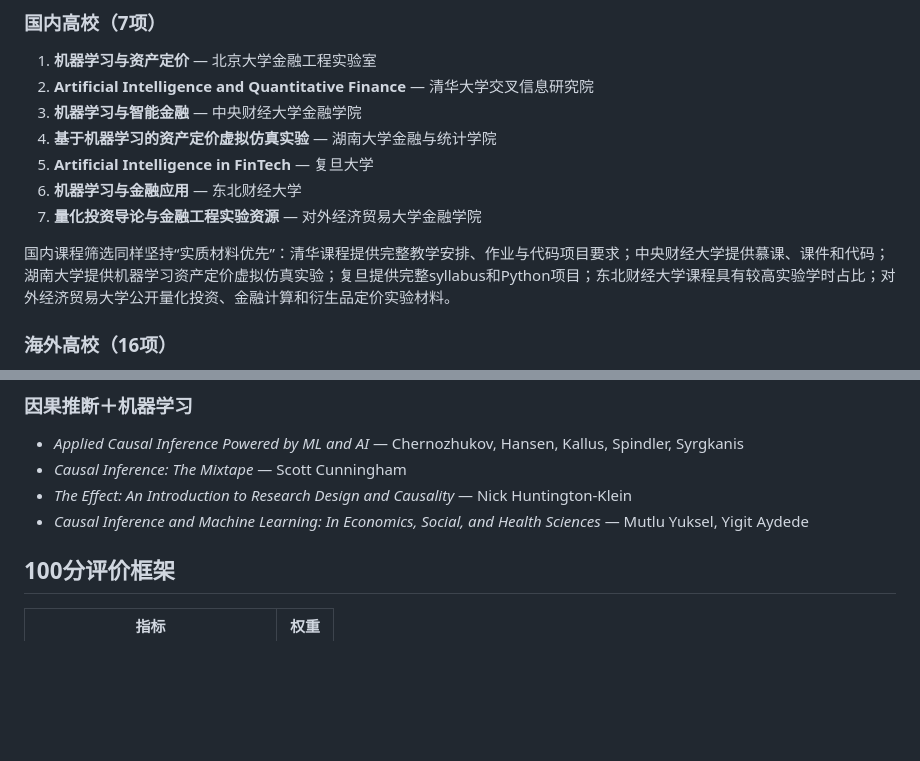
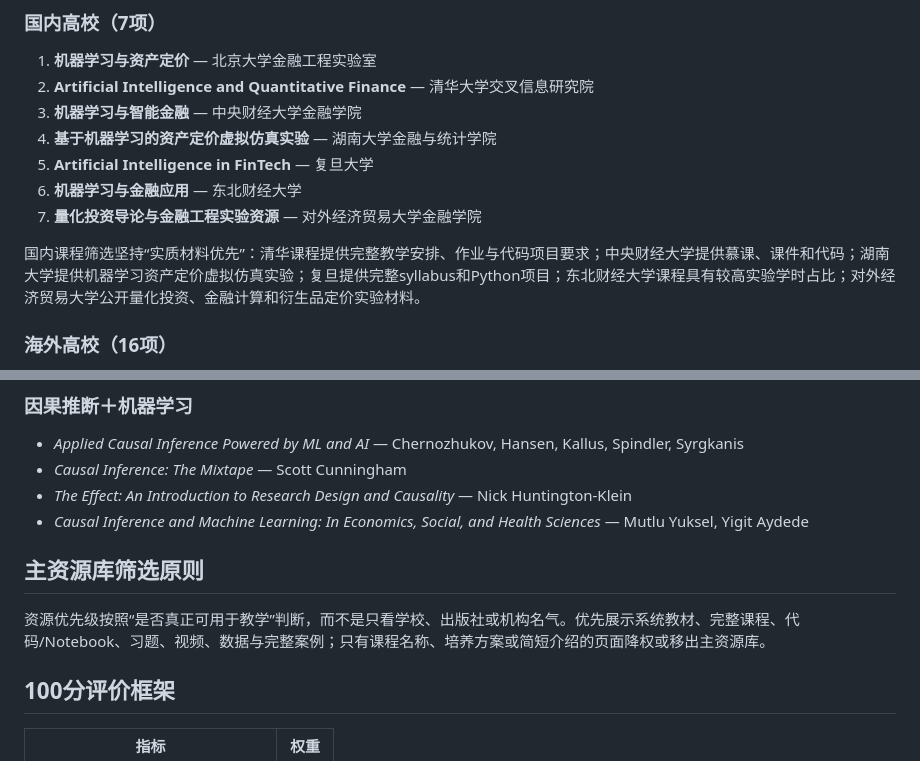
Before and after one commit to qingyupeng/ai-financial-engineering-teaching-hub, a Markdown page: README.md, 2 parts joined by grey strips. Drawn GitHub-style; blank space fills up the shorter version.

```diff
--- a/README.md
+++ b/README.md
@@ -61,7 +61,7 @@
 6. **机器学习与金融应用** — 东北财经大学
 7. **量化投资导论与金融工程实验资源** — 对外经济贸易大学金融学院
 
-国内课程筛选同样坚持“实质材料优先”：清华课程提供完整教学安排、作业与代码项目要求；中央财经大学提供慕课、课件和代码；湖南大学提供机器学习资产定价虚拟仿真实验；复旦提供完整syllabus和Python项目；东北财经大学课程具有较高实验学时占比；对外经济贸易大学公开量化投资、金融计算和衍生品定价实验材料。
+国内课程筛选坚持“实质材料优先”：清华课程提供完整教学安排、作业与代码项目要求；中央财经大学提供慕课、课件和代码；湖南大学提供机器学习资产定价虚拟仿真实验；复旦提供完整syllabus和Python项目；东北财经大学课程具有较高实验学时占比；对外经济贸易大学公开量化投资、金融计算和衍生品定价实验材料。
 
 ### 海外高校（16项）
 
@@ -140,6 +121,10 @@
 - *Causal Inference: The Mixtape* — Scott Cunningham
 - *The Effect: An Introduction to Research Design and Causality* — Nick Huntington-Klein
 - *Causal Inference and Machine Learning: In Economics, Social, and Health Sciences* — Mutlu Yuksel, Yigit Aydede
+
+## 主资源库筛选原则
+
+资源优先级按照“是否真正可用于教学”判断，而不是只看学校、出版社或机构名气。优先展示系统教材、完整课程、代码/Notebook、习题、视频、数据与完整案例；只有课程名称、培养方案或简短介绍的页面降权或移出主资源库。
 
 ## 100分评价框架
 
```
Also changed, not shown: other parts of README.md (+6 -25 lines).
